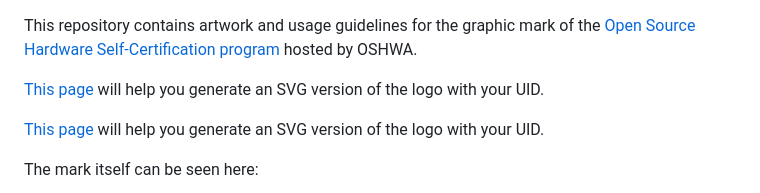
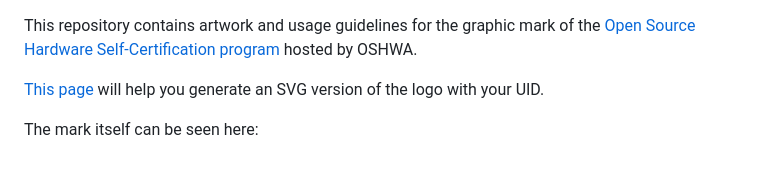
Before and after one commit to oshwa/certification-mark, a Markdown page: README.md, the part around the change. Rendered like a GitHub page; blank space fills up the shorter version.

```diff
--- a/README.md
+++ b/README.md
@@ -1,6 +1,4 @@
 This repository contains artwork and usage guidelines for the graphic mark of the [Open Source Hardware Self-Certification program](https://certification.oshwa.org/) hosted by OSHWA.
-
-[This page](http://bl.ocks.org/jywarren/f4ff501cf73f972caf74e42f2f8bf2d0) will help you generate an SVG version of the logo with your UID.
 
 [This page](https://pubinv.github.io/certification-mark/index.html) will help you generate an SVG version of the logo with your UID.
 
```
